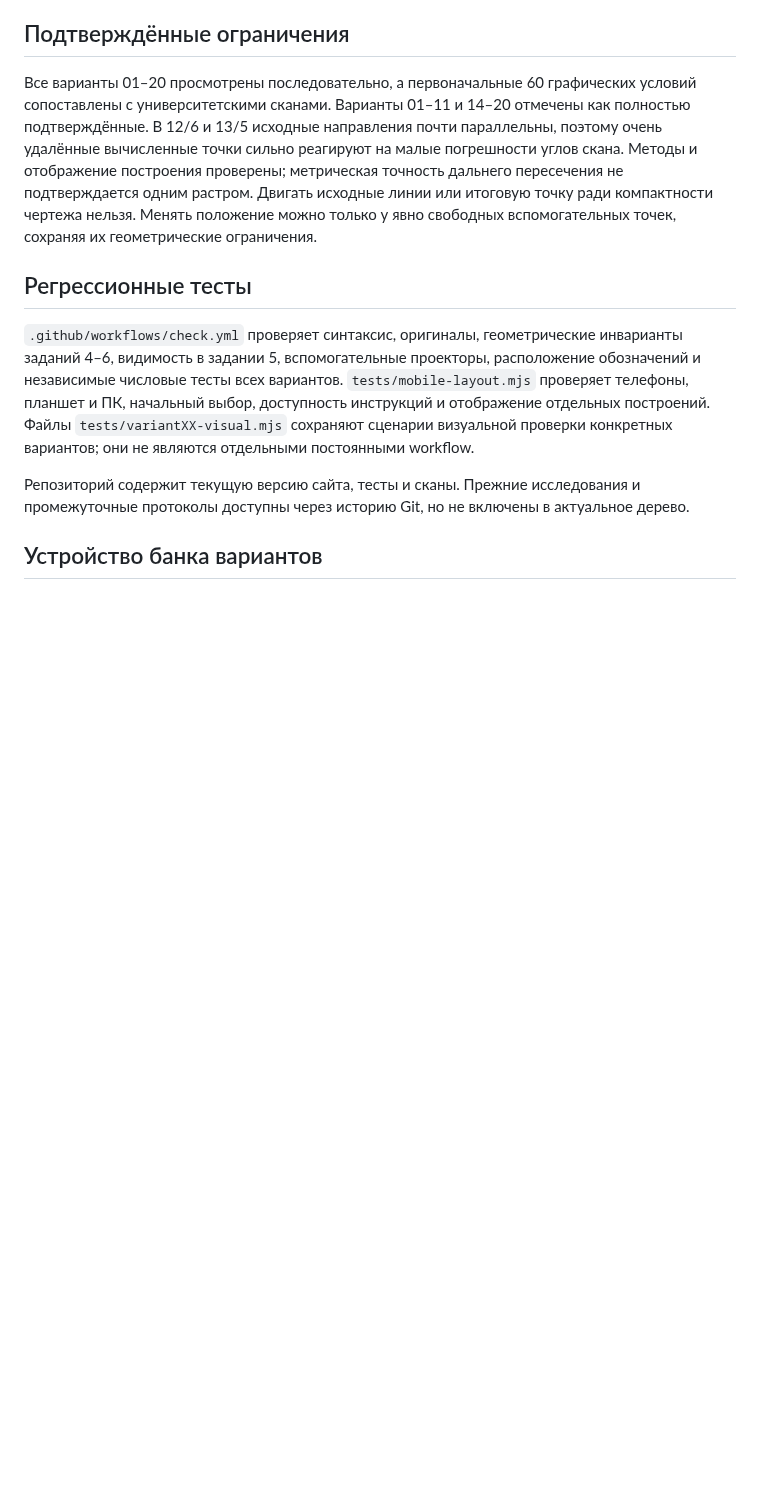
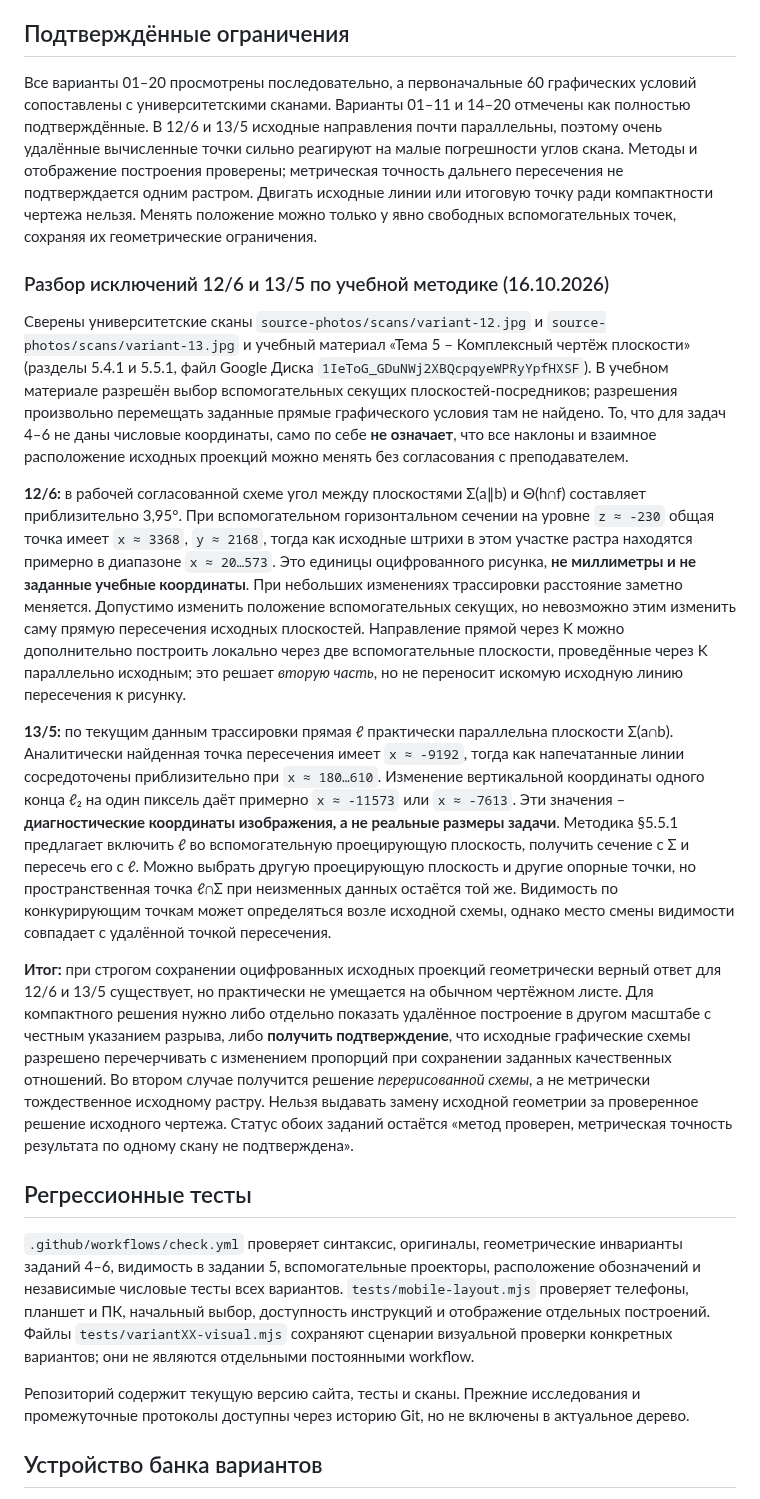
Before and after one commit to MatteoAq/SiteMath, a Markdown page: docs/GEOMETRY_AND_QA.md, the part around the change. GitHub-like rendering; blank space fills up the shorter version.

Commit message:
Document academic-method recheck and raster sensitivity of variants 12/6 and 13/5

```diff
--- a/docs/GEOMETRY_AND_QA.md
+++ b/docs/GEOMETRY_AND_QA.md
@@ -22,6 +22,17 @@
 
 Все варианты 01–20 просмотрены последовательно, а первоначальные 60 графических условий сопоставлены с университетскими сканами. Варианты 01–11 и 14–20 отмечены как полностью подтверждённые. В 12/6 и 13/5 исходные направления почти параллельны, поэтому очень удалённые вычисленные точки сильно реагируют на малые погрешности углов скана. Методы и отображение построения проверены; метрическая точность дальнего пересечения не подтверждается одним растром. Двигать исходные линии или итоговую точку ради компактности чертежа нельзя. Менять положение можно только у явно свободных вспомогательных точек, сохраняя их геометрические ограничения.
 
+
+### Разбор исключений 12/6 и 13/5 по учебной методике (16.10.2026)
+
+Сверены университетские сканы `source-photos/scans/variant-12.jpg` и `source-photos/scans/variant-13.jpg` и учебный материал «Тема 5 – Комплексный чертёж плоскости» (разделы 5.4.1 и 5.5.1, файл Google Диска `1IeToG_GDuNWj2XBQcpqyeWPRyYpfHXSF`). В учебном материале разрешён выбор вспомогательных секущих плоскостей-посредников; разрешения произвольно перемещать заданные прямые графического условия там не найдено. То, что для задач 4–6 не даны числовые координаты, само по себе **не означает**, что все наклоны и взаимное расположение исходных проекций можно менять без согласования с преподавателем.
+
+**12/6:** в рабочей согласованной схеме угол между плоскостями Σ(a∥b) и Θ(h∩f) составляет приблизительно 3,95°. При вспомогательном горизонтальном сечении на уровне `z ≈ -230` общая точка имеет `x ≈ 3368`, `y ≈ 2168`, тогда как исходные штрихи в этом участке растра находятся примерно в диапазоне `x ≈ 20…573`. Это единицы оцифрованного рисунка, **не миллиметры и не заданные учебные координаты**. При небольших изменениях трассировки расстояние заметно меняется. Допустимо изменить положение вспомогательных секущих, но невозможно этим изменить саму прямую пересечения исходных плоскостей. Направление прямой через K можно дополнительно построить локально через две вспомогательные плоскости, проведённые через K параллельно исходным; это решает *вторую часть*, но не переносит искомую исходную линию пересечения к рисунку.
+
+**13/5:** по текущим данным трассировки прямая ℓ практически параллельна плоскости Σ(a∩b). Аналитически найденная точка пересечения имеет `x ≈ -9192`, тогда как напечатанные линии сосредоточены приблизительно при `x ≈ 180…610`. Изменение вертикальной координаты одного конца ℓ₂ на один пиксель даёт примерно `x ≈ -11573` или `x ≈ -7613`. Эти значения – **диагностические координаты изображения, а не реальные размеры задачи**. Методика §5.5.1 предлагает включить ℓ во вспомогательную проецирующую плоскость, получить сечение с Σ и пересечь его с ℓ. Можно выбрать другую проецирующую плоскость и другие опорные точки, но пространственная точка ℓ∩Σ при неизменных данных остаётся той же. Видимость по конкурирующим точкам может определяться возле исходной схемы, однако место смены видимости совпадает с удалённой точкой пересечения.
+
+**Итог:** при строгом сохранении оцифрованных исходных проекций геометрически верный ответ для 12/6 и 13/5 существует, но практически не умещается на обычном чертёжном листе. Для компактного решения нужно либо отдельно показать удалённое построение в другом масштабе с честным указанием разрыва, либо **получить подтверждение**, что исходные графические схемы разрешено перечерчивать с изменением пропорций при сохранении заданных качественных отношений. Во втором случае получится решение *перерисованной схемы*, а не метрически тождественное исходному растру. Нельзя выдавать замену исходной геометрии за проверенное решение исходного чертежа. Статус обоих заданий остаётся «метод проверен, метрическая точность результата по одному скану не подтверждена».
+
 ## Регрессионные тесты
 
 `.github/workflows/check.yml` проверяет синтаксис, оригиналы, геометрические инварианты заданий 4–6, видимость в задании 5, вспомогательные проекторы, расположение обозначений и независимые числовые тесты всех вариантов. `tests/mobile-layout.mjs` проверяет телефоны, планшет и ПК, начальный выбор, доступность инструкций и отображение отдельных построений. Файлы `tests/variantXX-visual.mjs` сохраняют сценарии визуальной проверки конкретных вариантов; они не являются отдельными постоянными workflow.
```
